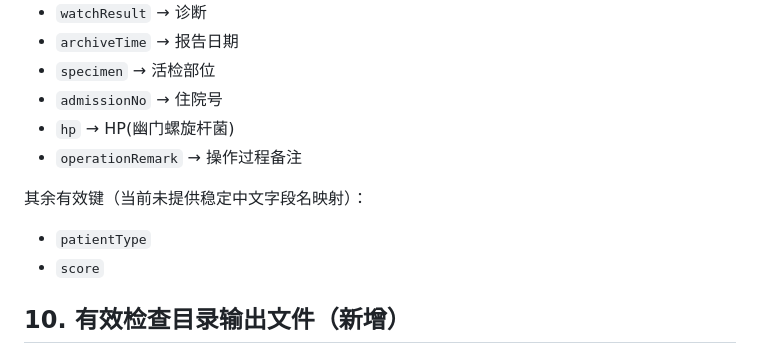
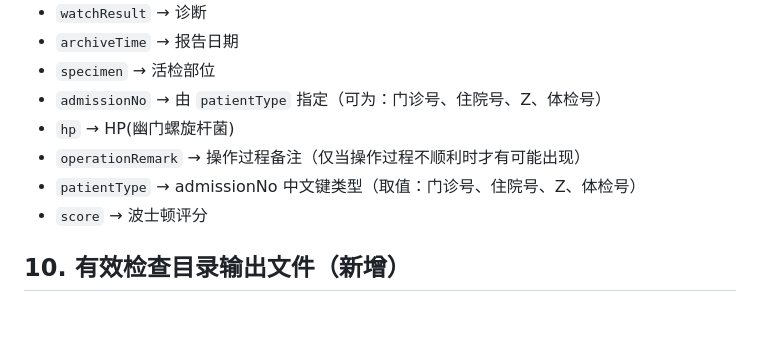
Before and after one commit to CFLIMGQ0/Project4, a Markdown page: DATASETS.md, the part around the change. Rendered like a GitHub page; blank space fills up the shorter version.

Commit message:
补充 operationRemark 出现条件说明 (#90)

```diff
--- a/DATASETS.md
+++ b/DATASETS.md
@@ -171,14 +171,11 @@ paths.dataset_root/              # 实际数据目录（脚本默认读取）
 - `watchResult` → 诊断
 - `archiveTime` → 报告日期
 - `specimen` → 活检部位
-- `admissionNo` → 住院号
+- `admissionNo` → 由 `patientType` 指定（可为：门诊号、住院号、Z、体检号）
 - `hp` → HP(幽门螺旋杆菌)
-- `operationRemark` → 操作过程备注
-
-其余有效键（当前未提供稳定中文字段名映射）：
-
-- `patientType`
-- `score`
+- `operationRemark` → 操作过程备注（仅当操作过程不顺利时才有可能出现）
+- `patientType` → admissionNo 中文键类型（取值：门诊号、住院号、Z、体检号）
+- `score` → 波士顿评分
 
 ## 10. 有效检查目录输出文件（新增）
 
```
